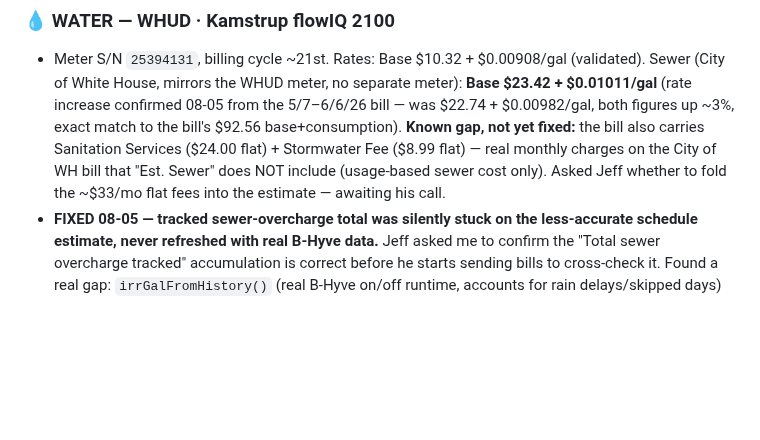
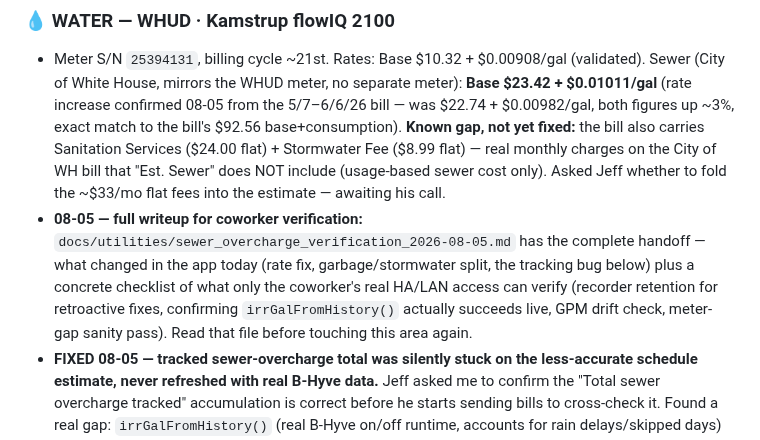
Before and after one commit to d4c2np9f69-afk/Master-the-Master-, a Markdown page: CLAUDE.md, the part around the change. GitHub-like rendering; blank space fills up the shorter version.

```diff
--- a/CLAUDE.md
+++ b/CLAUDE.md
@@ -398,6 +398,7 @@ Expected: all tests passing. If any fail, fix them before doing anything else.
 
 ### 💧 WATER — WHUD · Kamstrup flowIQ 2100
 - Meter S/N `25394131`, billing cycle ~21st. Rates: Base $10.32 + $0.00908/gal (validated). Sewer (City of White House, mirrors the WHUD meter, no separate meter): **Base $23.42 + $0.01011/gal** (rate increase confirmed 08-05 from the 5/7–6/6/26 bill — was $22.74 + $0.00982/gal, both figures up ~3%, exact match to the bill's $92.56 base+consumption). **Known gap, not yet fixed:** the bill also carries Sanitation Services ($24.00 flat) + Stormwater Fee ($8.99 flat) — real monthly charges on the City of WH bill that "Est. Sewer" does NOT include (usage-based sewer cost only). Asked Jeff whether to fold the ~$33/mo flat fees into the estimate — awaiting his call.
+- **08-05 — full writeup for coworker verification:** `docs/utilities/sewer_overcharge_verification_2026-08-05.md` has the complete handoff — what changed in the app today (rate fix, garbage/stormwater split, the tracking bug below) plus a concrete checklist of what only the coworker's real HA/LAN access can verify (recorder retention for retroactive fixes, confirming `irrGalFromHistory()` actually succeeds live, GPM drift check, meter-gap sanity pass). Read that file before touching this area again.
 - **FIXED 08-05 — tracked sewer-overcharge total was silently stuck on the less-accurate schedule estimate, never refreshed with real B-Hyve data.** Jeff asked me to confirm the "Total sewer overcharge tracked" accumulation is correct before he starts sending bills to cross-check it. Found a real gap: `irrGalFromHistory()` (real B-Hyve on/off runtime, accounts for rain delays/skipped days) only ever updated the on-screen note — the actual stored `water_billing_history` entry (which the running total sums) was only ever written by `putWaterCycle()`'s rougher schedule-based estimate (`irrMonthlyGal()`) and never got the refined number, so the tracked total was quietly less accurate than what was shown on screen, forever. Fixed: `irrGalFromHistory()` now also overwrites the current cycle's `irrGal`/`waste` fields with the real number and re-renders the history table. Verified the underlying find-and-update accumulation pattern in isolation (no duplicate rows per cycle, refinement overwrites in place, running total sums correctly) — **could not test the live B-Hyve/HA fetch itself, this sandbox has no network path to Jeff's real HA instance.** Full regression (syntax/lint/smoke-test) clean.
 - **RESOLVED 08-05 — Garbage/Stormwater added as their OWN separate line items, deliberately kept OUT of the sewer-waste math.** Jeff's goal: he's building a case with WHUD/City of WH to get money back for irrigation water that never enters the sewer but still gets charged sewer rates — needs clean, uncontaminated usage-based data for that. Flat fees (garbage/stormwater don't vary with water use at all) would have diluted that argument if folded into `SEWER_BASE`/`SEWER_PER_GAL`/`sewerWaste`. Added `GARBAGE_FLAT`/`STORMWATER_FLAT` constants (`loadUtilities()`), two new stat cells ("Garbage"/"Stormwater") on the WATER card (grid bumped 3→4 columns), both folded into `Combined` (now the true full City of WH + WHUD bill) — but `sewerEst`/`sewerWaste`/the `water_billing_history` `sewer`/`waste` fields are untouched, still pure usage-based, still the exact dataset the overcharge case needs. Verified by extracting the live constants straight from the file and reproducing the real bill to the penny ($92.56 sewer-only, $125.55 full city total), plus a DOM check confirming both new cells render with no page errors.
 - Read path (confirmed by WHUD supervisor): external MIU `100WD`, ERT ID `79453337`, unencrypted Itron ERT-SCM, protocol `scm+` (rtlamr2mqtt config), 915–930 MHz, ~1 SCM/min, no AES key.
```
Also changed, not shown: docs/utilities/sewer_overcharge_verification_2026-08-05.md (added, +79 -0 lines).
